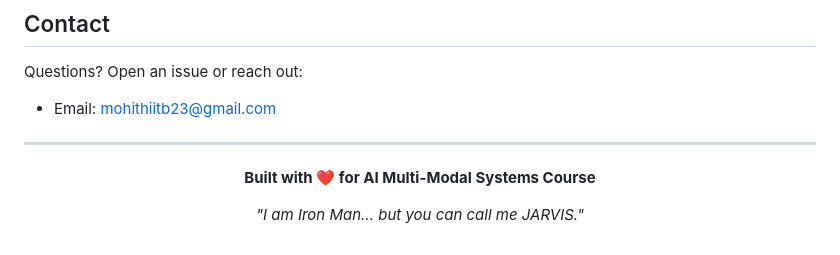
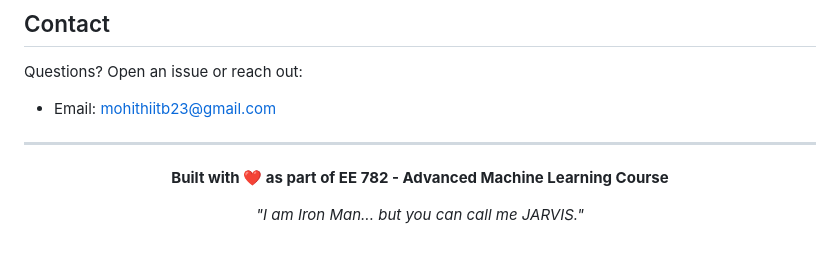
Before and after one commit to Iammohithhh/Avengers_Guard_Agent, a Markdown page: README.md, the part around one of its changes. Drawn GitHub-style.

```diff
--- a/README.md
+++ b/README.md
@@ -242,7 +242,7 @@ Questions? Open an issue or reach out:
 
 <div align="center">
 
-**Built with ❤️ for AI Multi-Modal Systems Course**
+**Built with ❤️ as part of EE 782 - Advanced Machine Learning Course**
 
 *"I am Iron Man... but you can call me JARVIS."*
 
```
Also changed, not shown: other parts of README.md (+4 -4 lines).
